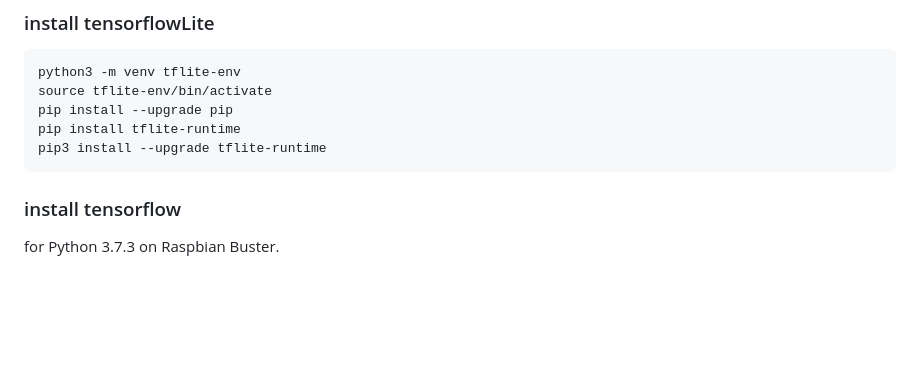
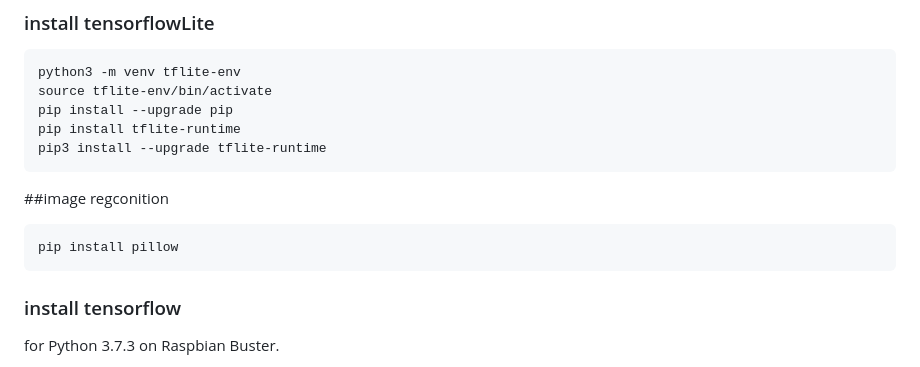
Before and after one commit to Heiii119/PiCar, a Markdown page: README.md, the part around the change. Rendered like a GitHub page; blank space fills up the shorter version.

Commit message:
Add Pillow installation instructions for image recognition
Added installation instructions for Pillow under image recognition section.

````diff
--- a/README.md
+++ b/README.md
@@ -34,6 +34,10 @@ pip install tflite-runtime
 pip3 install --upgrade tflite-runtime
 ```
 
+##image regconition
+```bash
+pip install pillow
+```
 
 ### install tensorflow
 for Python 3.7.3 on Raspbian Buster.
````
